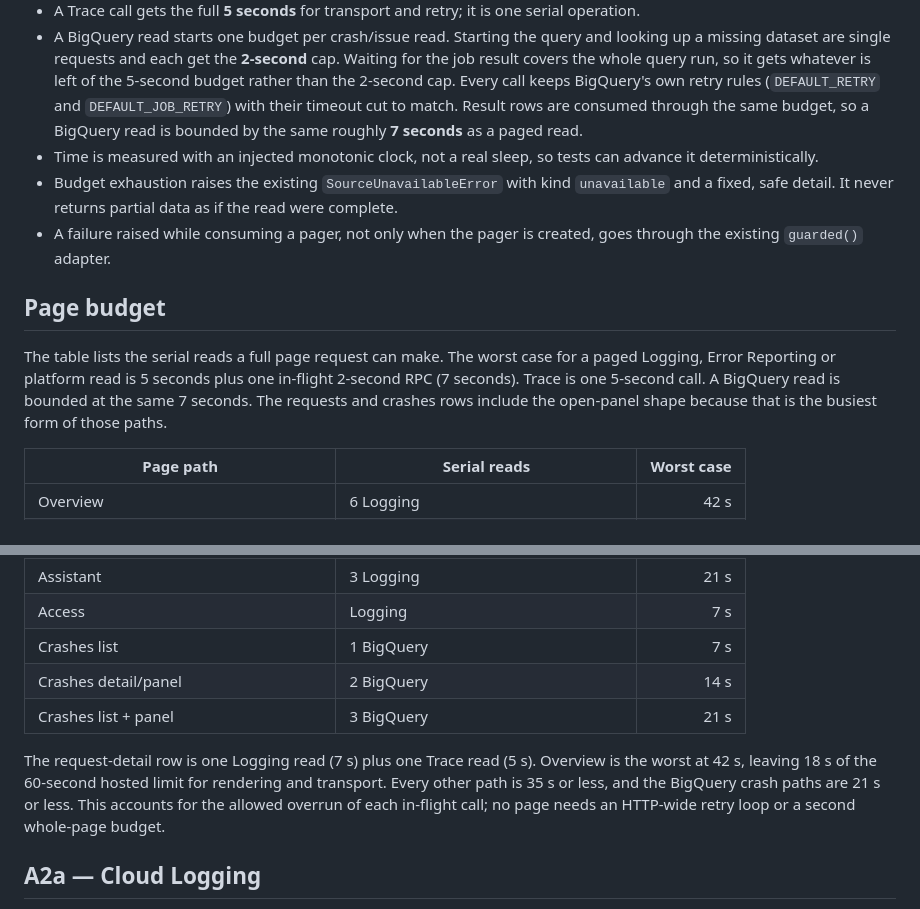
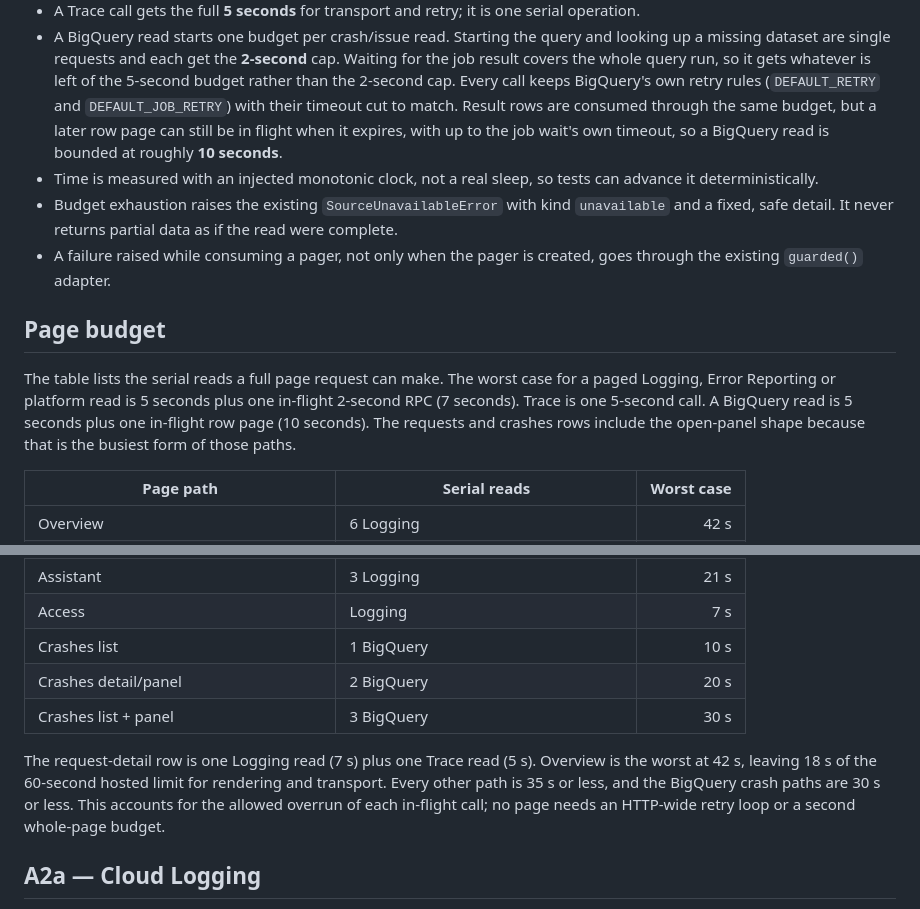
Before and after one commit to SumukhaK/football-dashboard, a Markdown page: guide/A2-google-read-bounds.md, 2 parts joined by grey strips. Rendered like a GitHub page.

Commit message:
docs(guide): count an in-flight row page in the bigquery read bound (#59)
With the job wait now given the rest of the read budget, a row page that is
still loading when the budget runs out can take a BigQuery read to about
10 seconds, not 7. The crash rows of the page budget table are updated; the
busiest page is still Overview at 42 seconds.

Co-authored-by: openhands <openhands@all-hands.dev>
Co-authored-by: Claude Opus 5.5 (1M context) <noreply@anthropic.com>

```diff
--- a/guide/A2-google-read-bounds.md
+++ b/guide/A2-google-read-bounds.md
@@ -25,8 +25,9 @@ The initial policy is deliberately conservative and is shared by the readers:
   gets whatever is left of the 5-second budget rather than the 2-second cap.
   Every call keeps BigQuery's own retry rules (`DEFAULT_RETRY` and
   `DEFAULT_JOB_RETRY`) with their timeout cut to match. Result rows are consumed
-  through the same budget, so a BigQuery read is bounded by the same roughly
-  **7 seconds** as a paged read.
+  through the same budget, but a later row page can still be in flight when it
+  expires, with up to the job wait's own timeout, so a BigQuery read is bounded
+  at roughly **10 seconds**.
 - Time is measured with an injected monotonic clock, not a real sleep, so tests
   can advance it deterministically.
 - Budget exhaustion raises the existing `SourceUnavailableError` with kind
@@ -40,7 +41,7 @@ The initial policy is deliberately conservative and is shared by the readers:
 The table lists the serial reads a full page request can make. The worst case
 for a paged Logging, Error Reporting or platform read is 5 seconds plus one
 in-flight 2-second RPC (7 seconds). Trace is one 5-second call. A BigQuery read
-is bounded at the same 7 seconds. The requests and crashes rows include the
+is 5 seconds plus one in-flight row page (10 seconds). The requests and crashes rows include the
 open-panel shape because that is the busiest form of those paths.
 
 | Page path | Serial reads | Worst case |
@@ -53,14 +54,14 @@ open-panel shape because that is the busiest form of those paths.
 | Data | 3 Logging | 21 s |
 | Assistant | 3 Logging | 21 s |
 | Access | Logging | 7 s |
-| Crashes list | 1 BigQuery | 7 s |
-| Crashes detail/panel | 2 BigQuery | 14 s |
-| Crashes list + panel | 3 BigQuery | 21 s |
+| Crashes list | 1 BigQuery | 10 s |
+| Crashes detail/panel | 2 BigQuery | 20 s |
+| Crashes list + panel | 3 BigQuery | 30 s |
 
 The request-detail row is one Logging read (7 s) plus one Trace read (5 s).
 Overview is the worst at 42 s, leaving 18 s of the 60-second hosted limit for
 rendering and transport. Every other path is 35 s or less, and the BigQuery
-crash paths are 21 s or less. This accounts for the allowed overrun of each
+crash paths are 30 s or less. This accounts for the allowed overrun of each
 in-flight call; no page needs an HTTP-wide retry loop or a second whole-page
 budget.
 
```
